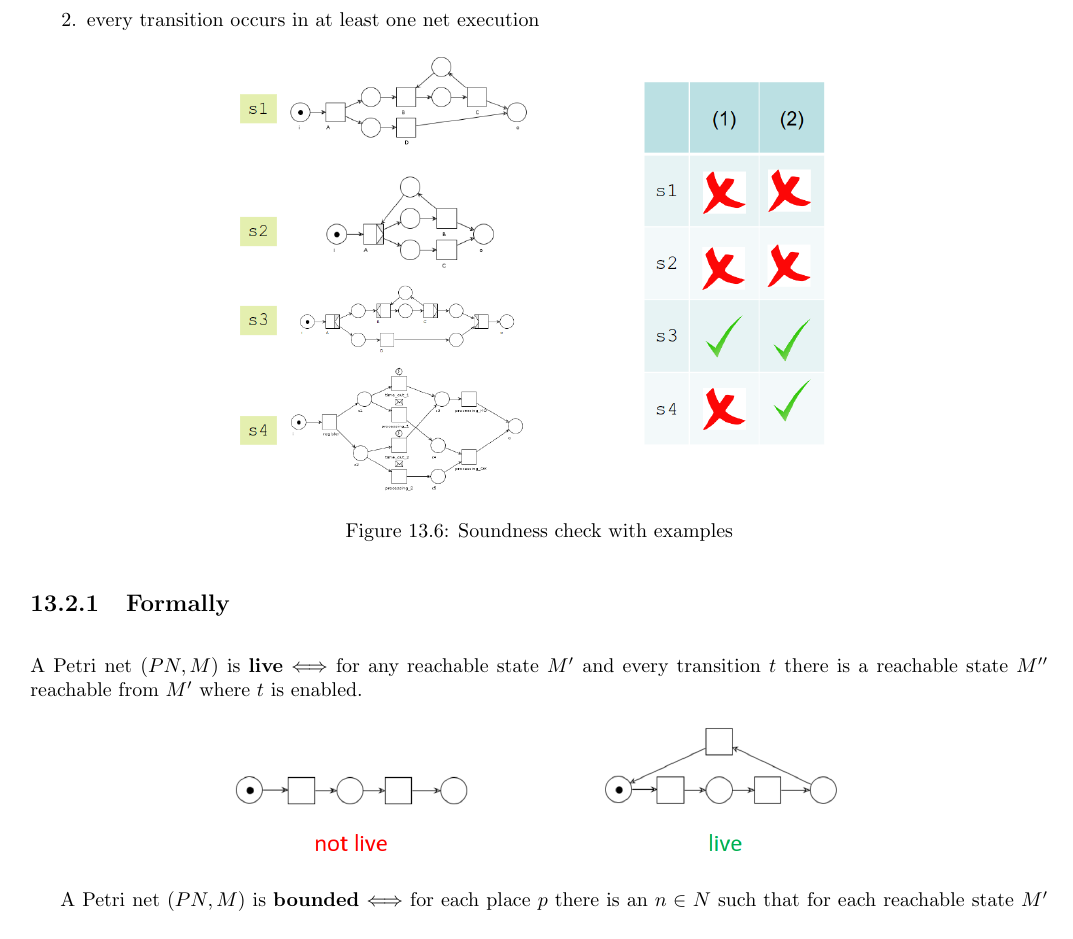
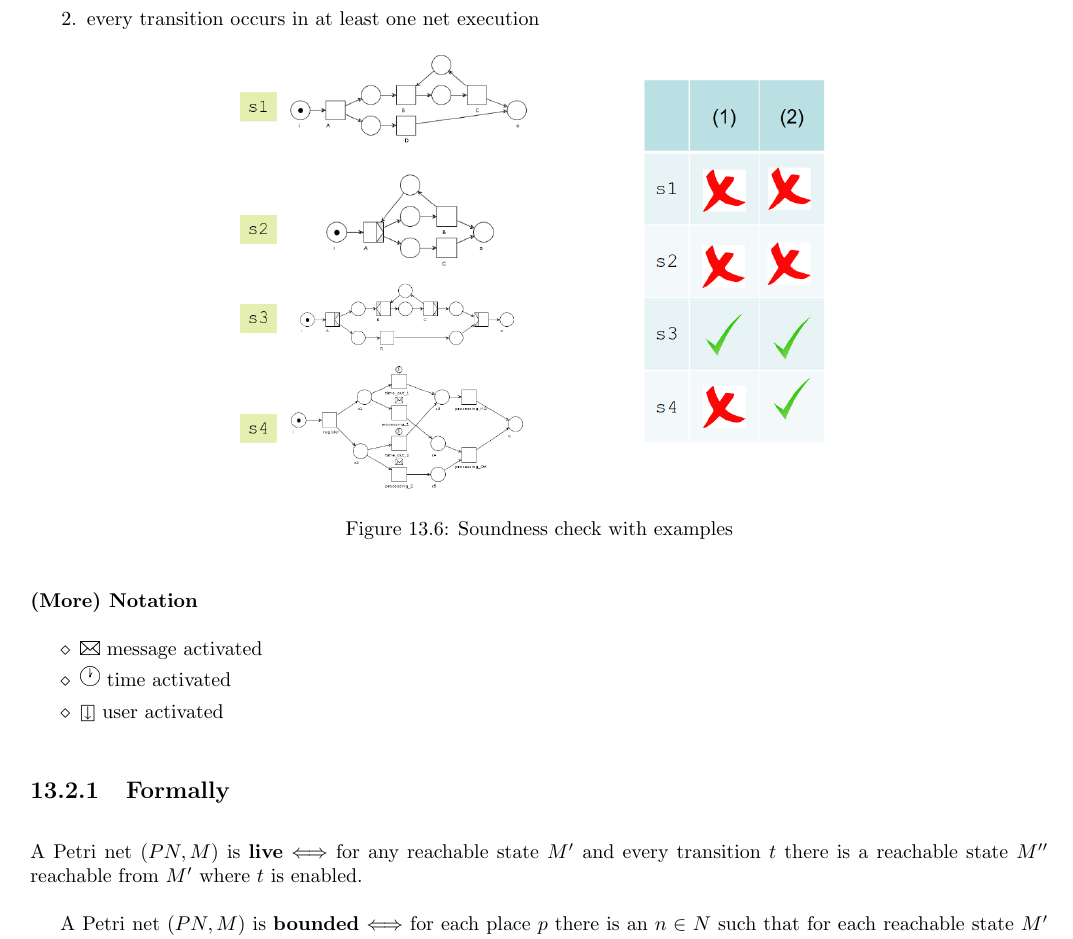
Before and after one commit to frenzis01/UniPi-Notes, a LaTeX thesis (ASE - Advanced Software Engineering/main.tex, which reads ASE - Advanced Software Engineering/chapters/13.tex): part of page 46 of 58, cut so that both start at the same text. Compiled offline with pdfLaTeX.

Commit message:
various additions

```diff
--- a/ASE - Advanced Software Engineering/chapters/13.tex
+++ b/ASE - Advanced Software Engineering/chapters/13.tex
@@ -121,6 +121,13 @@ and transitions may be annotated with triggers to indicate which entity is respo
    \label{fig:wfnet_sound}
 \end{figure}
 
+\subsubsection*{(More) Notation}
+\begin{itemize}
+   \item \Letter{} message activated
+   \item \VarClock{} time activated
+   \item \APLdownarrowbox{} user activated
+\end{itemize}
+
 \subsection{Formally}
 A Petri net $(PN,M)$ is \textbf{live} $\Longleftrightarrow$ for any reachable state $M'$ and every transition $t$ there is a reachable state $M''$ reachable from $M'$ where $t$ is enabled.
 
--- a/ASE - Advanced Software Engineering/main.tex
+++ b/ASE - Advanced Software Engineering/main.tex
@@ -43,6 +43,8 @@
 
 % Smiley faces package
 \usepackage{wasysym}
+
+\usepackage[misc,clock]{ifsym}
 
 % Uso dei colori
 \usepackage[dvipsnames]{xcolor}
```
